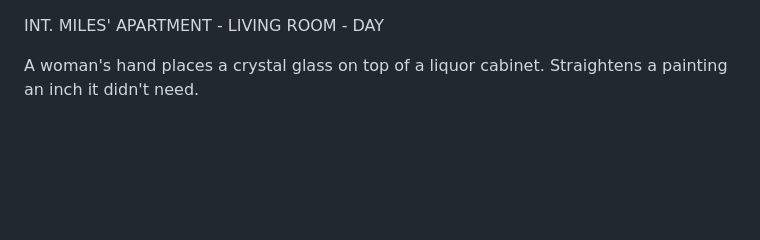
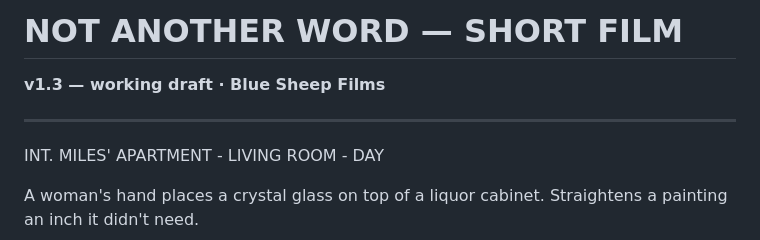
Before and after one commit to sachdm/blue-sheep-site, a Markdown page: naw/entries/naw-short-film.md, the part around one of its changes. Rendered like a GitHub page; blank space fills up the shorter version.

```diff
--- a/naw/entries/naw-short-film.md
+++ b/naw/entries/naw-short-film.md
@@ -1,3 +1,9 @@
+# NOT ANOTHER WORD — SHORT FILM
+
+**v1.3 — working draft · Blue Sheep Films**
+
+---
+
 INT. MILES' APARTMENT - LIVING ROOM - DAY
 
 A woman's hand places a crystal glass on top of a liquor cabinet. Straightens a painting an inch it didn't need.
```
Also changed, not shown: other parts of naw/entries/naw-short-film.md (+1 -1 lines), naw/entries/log-01.md (+1 -1 lines).
